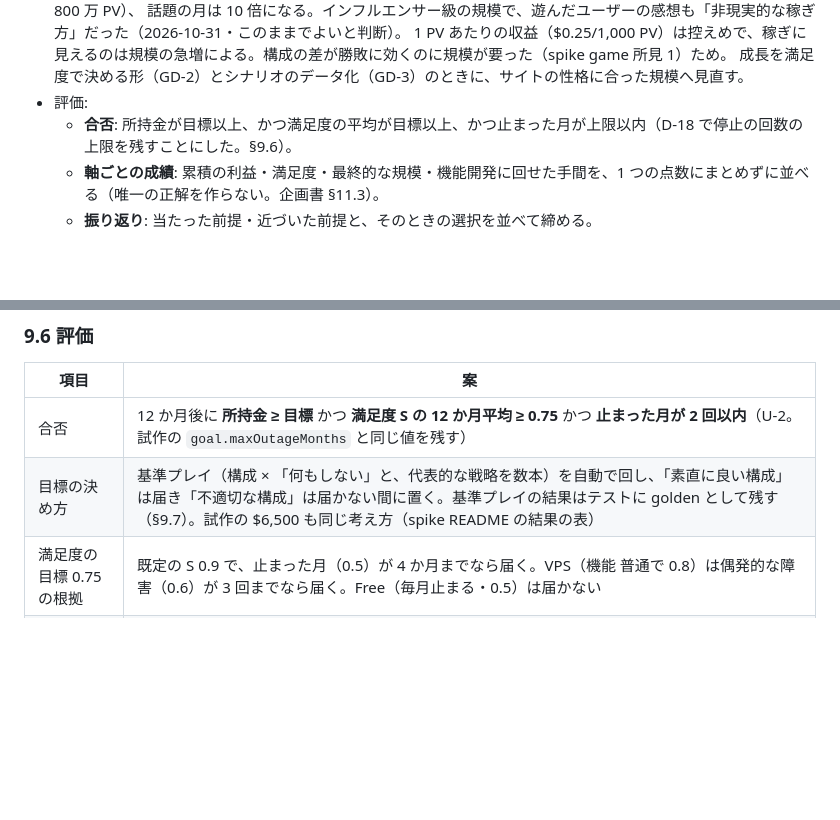
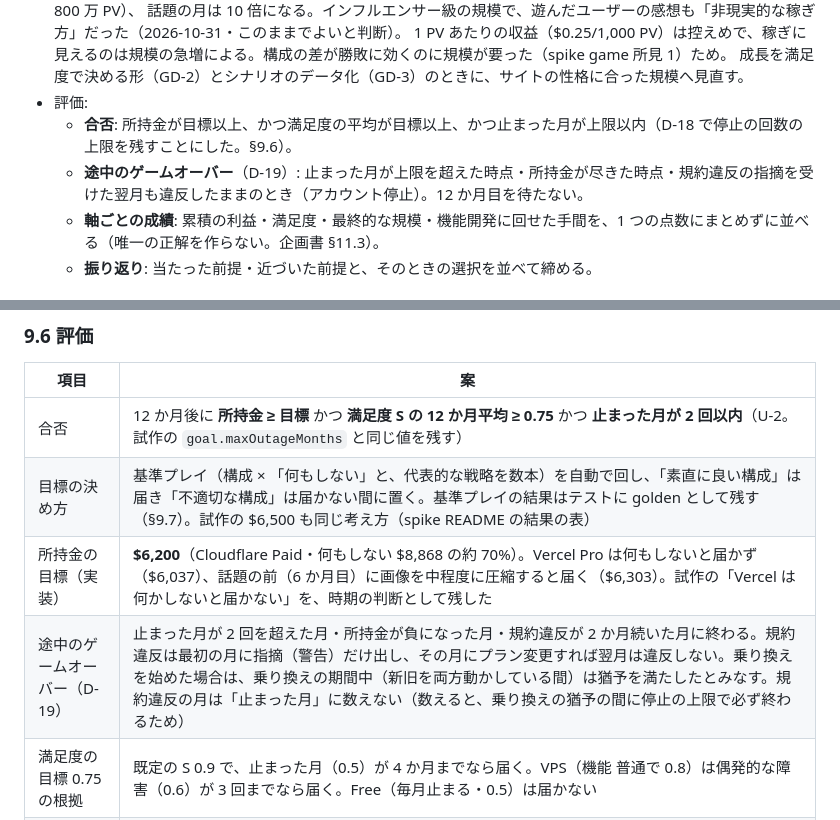
Before and after one commit to Daiius/infra-supra, a Markdown page: prd/07-game-design.md, 2 parts joined by grey strips. GitHub-like rendering; blank space fills up the shorter version.

```diff
--- a/prd/07-game-design.md
+++ b/prd/07-game-design.md
@@ -105,6 +105,7 @@
   成長を満足度で決める形（GD-2）とシナリオのデータ化（GD-3）のときに、サイトの性格に合った規模へ見直す。
 - 評価:
   - **合否**: 所持金が目標以上、かつ満足度の平均が目標以上、かつ止まった月が上限以内（D-18 で停止の回数の上限を残すことにした。§9.6）。
+  - **途中のゲームオーバー**（D-19）: 止まった月が上限を超えた時点・所持金が尽きた時点・規約違反の指摘を受けた翌月も違反したままのとき（アカウント停止）。12 か月目を待たない。
   - **軸ごとの成績**: 累積の利益・満足度・最終的な規模・機能開発に回せた手間を、1 つの点数にまとめずに並べる（唯一の正解を作らない。企画書 §11.3）。
   - **振り返り**: 当たった前提・近づいた前提と、そのときの選択を並べて締める。
 
@@ -233,6 +234,8 @@
 |---|---|
 | 合否 | 12 か月後に **所持金 ≥ 目標** かつ **満足度 S の 12 か月平均 ≥ 0.75** かつ **止まった月が 2 回以内**（U-2。試作の `goal.maxOutageMonths` と同じ値を残す） |
 | 目標の決め方 | 基準プレイ（構成 × 「何もしない」と、代表的な戦略を数本）を自動で回し、「素直に良い構成」は届き「不適切な構成」は届かない間に置く。基準プレイの結果はテストに golden として残す（§9.7）。試作の $6,500 も同じ考え方（spike README の結果の表） |
+| 所持金の目標（実装） | **$6,200**（Cloudflare Paid・何もしない $8,868 の約 70%）。Vercel Pro は何もしないと届かず（$6,037）、話題の前（6 か月目）に画像を中程度に圧縮すると届く（$6,303）。試作の「Vercel は何かしないと届かない」を、時期の判断として残した |
+| 途中のゲームオーバー（D-19） | 止まった月が 2 回を超えた月・所持金が負になった月・規約違反が 2 か月続いた月に終わる。規約違反は最初の月に指摘（警告）だけ出し、その月にプラン変更すれば翌月は違反しない。乗り換えを始めた場合は、乗り換えの期間中（新旧を両方動かしている間）は猶予を満たしたとみなす。規約違反の月は「止まった月」に数えない（数えると、乗り換えの猶予の間に停止の上限で必ず終わるため） |
 | 満足度の目標 0.75 の根拠 | 既定の S 0.9 で、止まった月（0.5）が 4 か月までなら届く。VPS（機能 普通で 0.8）は偶発的な障害（0.6）が 3 回までなら届く。Free（毎月止まる・0.5）は届かない |
 | 軸ごとの成績 | 累積の利益（最終の所持金 − 開始時）・満足度の平均（要素ごとの平均段階も添える）・最終的な規模（最終月の基準 PV）・機能開発に回せた手間（累積 F と、総ポイントに対する割合）。**1 つの点数にまとめず**、各軸に基準プレイの値を目盛りとして並べる（順位は付けない） |
 | 振り返り | ① 当たった前提・近づいた前提と、その月の選択（§7）／② 要素ごとに「悪い」になった月と理由（どの前提・どの設定か）／③ 手間の内訳（維持・乗り換え・行動・機能開発の割合）／④ 見込みより早く超えた月（GD-1 の印） |
```
Also changed, not shown: other parts of prd/07-game-design.md (+17 -3 lines), prd/_grilling/decisions.md (+9 -0 lines).
